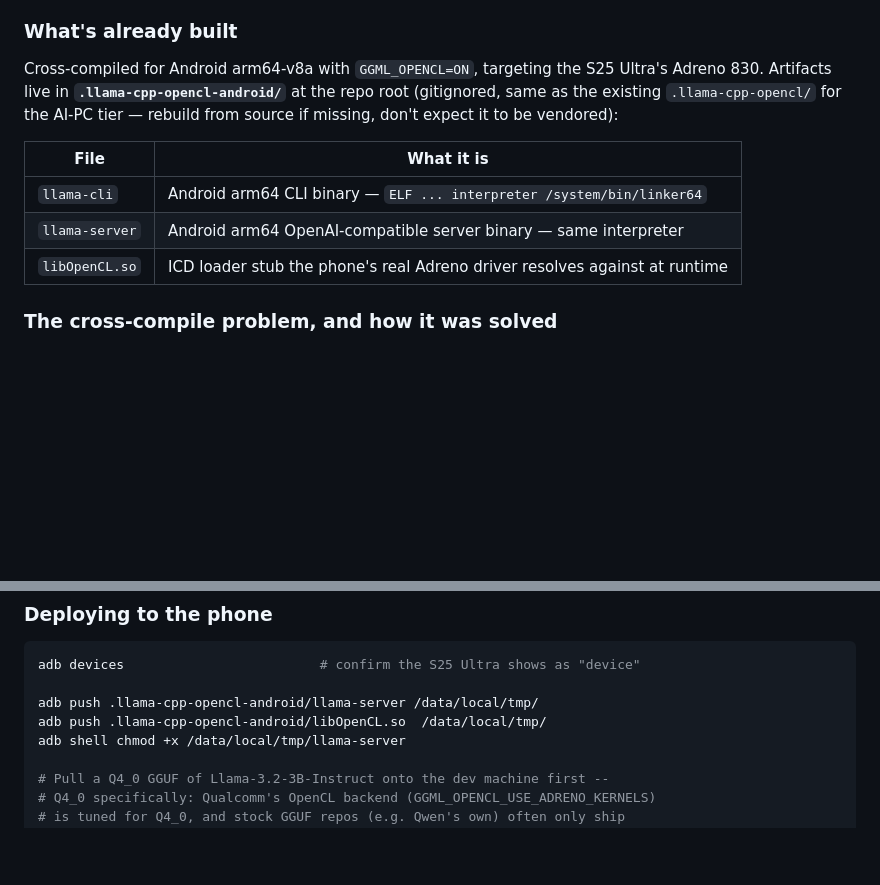
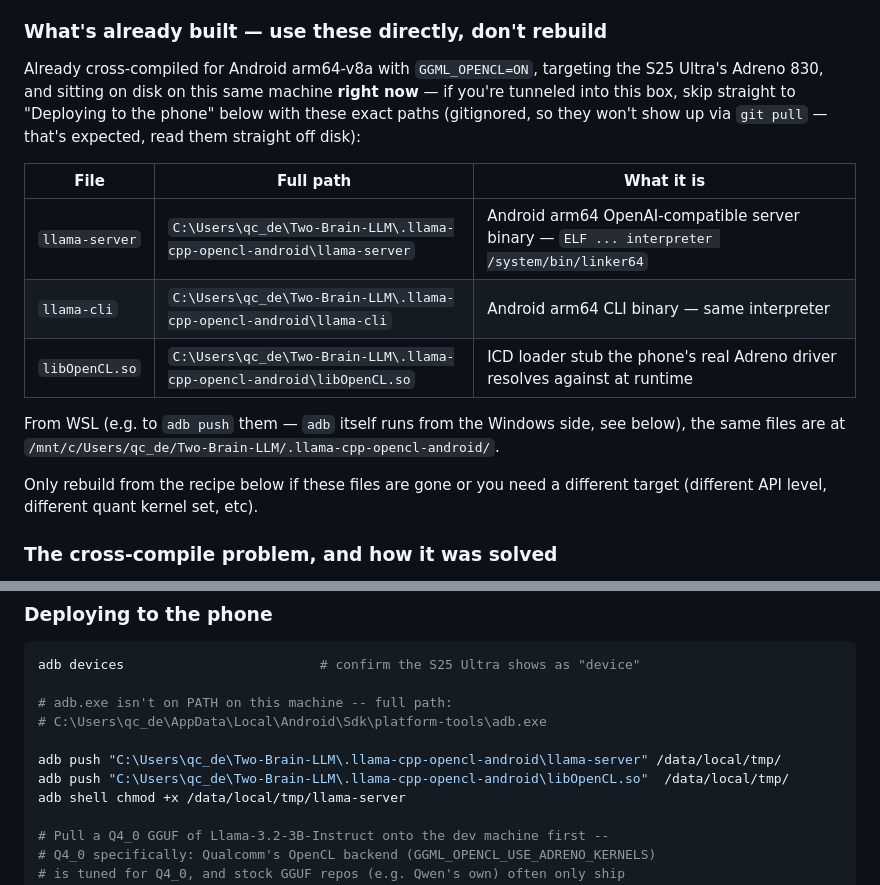
Before and after one commit to twobrainllm/Two-Brain-LLM, a Markdown page: src/phone_brain/PHONE_DEPLOYMENT_GUIDE_final.md, 2 parts joined by grey strips. Rendered like a GitHub page; blank space fills up the shorter version.

Commit message:
Point the GPU deployment steps at the exact built artifacts
The deployment person tunnels into this same machine, so there's no
need to describe a rebuild -- just the absolute paths to the binaries
already sitting on disk.

````diff
--- a/src/phone_brain/PHONE_DEPLOYMENT_GUIDE_final.md
+++ b/src/phone_brain/PHONE_DEPLOYMENT_GUIDE_final.md
@@ -179,19 +179,27 @@ backend. **This path never touches Qualcomm AI Hub, torch, or the gated HF
 weights download for compilation** — only the GGUF (a public quant) is
 needed at deploy time.
 
-### What's already built
+### What's already built — use these directly, don't rebuild
 
-Cross-compiled for Android arm64-v8a with `GGML_OPENCL=ON`, targeting the
-S25 Ultra's Adreno 830. Artifacts live in
-**`.llama-cpp-opencl-android/`** at the repo root (gitignored, same as the
-existing `.llama-cpp-opencl/` for the AI-PC tier — rebuild from source if
-missing, don't expect it to be vendored):
+Already cross-compiled for Android arm64-v8a with `GGML_OPENCL=ON`,
+targeting the S25 Ultra's Adreno 830, and sitting on disk on this same
+machine **right now** — if you're tunneled into this box, skip straight to
+"Deploying to the phone" below with these exact paths (gitignored, so they
+won't show up via `git pull` — that's expected, read them straight off
+disk):
 
-| File | What it is |
-|---|---|
-| `llama-cli` | Android arm64 CLI binary — `ELF ... interpreter /system/bin/linker64` |
-| `llama-server` | Android arm64 OpenAI-compatible server binary — same interpreter |
-| `libOpenCL.so` | ICD loader stub the phone's real Adreno driver resolves against at runtime |
+| File | Full path | What it is |
+|---|---|---|
+| `llama-server` | `C:\Users\qc_de\Two-Brain-LLM\.llama-cpp-opencl-android\llama-server` | Android arm64 OpenAI-compatible server binary — `ELF ... interpreter /system/bin/linker64` |
+| `llama-cli` | `C:\Users\qc_de\Two-Brain-LLM\.llama-cpp-opencl-android\llama-cli` | Android arm64 CLI binary — same interpreter |
+| `libOpenCL.so` | `C:\Users\qc_de\Two-Brain-LLM\.llama-cpp-opencl-android\libOpenCL.so` | ICD loader stub the phone's real Adreno driver resolves against at runtime |
+
+From WSL (e.g. to `adb push` them — `adb` itself runs from the Windows
+side, see below), the same files are at
+`/mnt/c/Users/qc_de/Two-Brain-LLM/.llama-cpp-opencl-android/`.
+
+Only rebuild from the recipe below if these files are gone or you need a
+different target (different API level, different quant kernel set, etc).
 
 ### The cross-compile problem, and how it was solved
 
@@ -245,8 +253,11 @@ tried and abandoned before landing on the one that works:
 ```bash
 adb devices                         # confirm the S25 Ultra shows as "device"
 
-adb push .llama-cpp-opencl-android/llama-server /data/local/tmp/
-adb push .llama-cpp-opencl-android/libOpenCL.so  /data/local/tmp/
+# adb.exe isn't on PATH on this machine -- full path:
+# C:\Users\qc_de\AppData\Local\Android\Sdk\platform-tools\adb.exe
+
+adb push "C:\Users\qc_de\Two-Brain-LLM\.llama-cpp-opencl-android\llama-server" /data/local/tmp/
+adb push "C:\Users\qc_de\Two-Brain-LLM\.llama-cpp-opencl-android\libOpenCL.so"  /data/local/tmp/
 adb shell chmod +x /data/local/tmp/llama-server
 
 # Pull a Q4_0 GGUF of Llama-3.2-3B-Instruct onto the dev machine first --
````
Also changed, not shown: superpowers/deploy-phone-gpu-android.md (+1 -1 lines).
